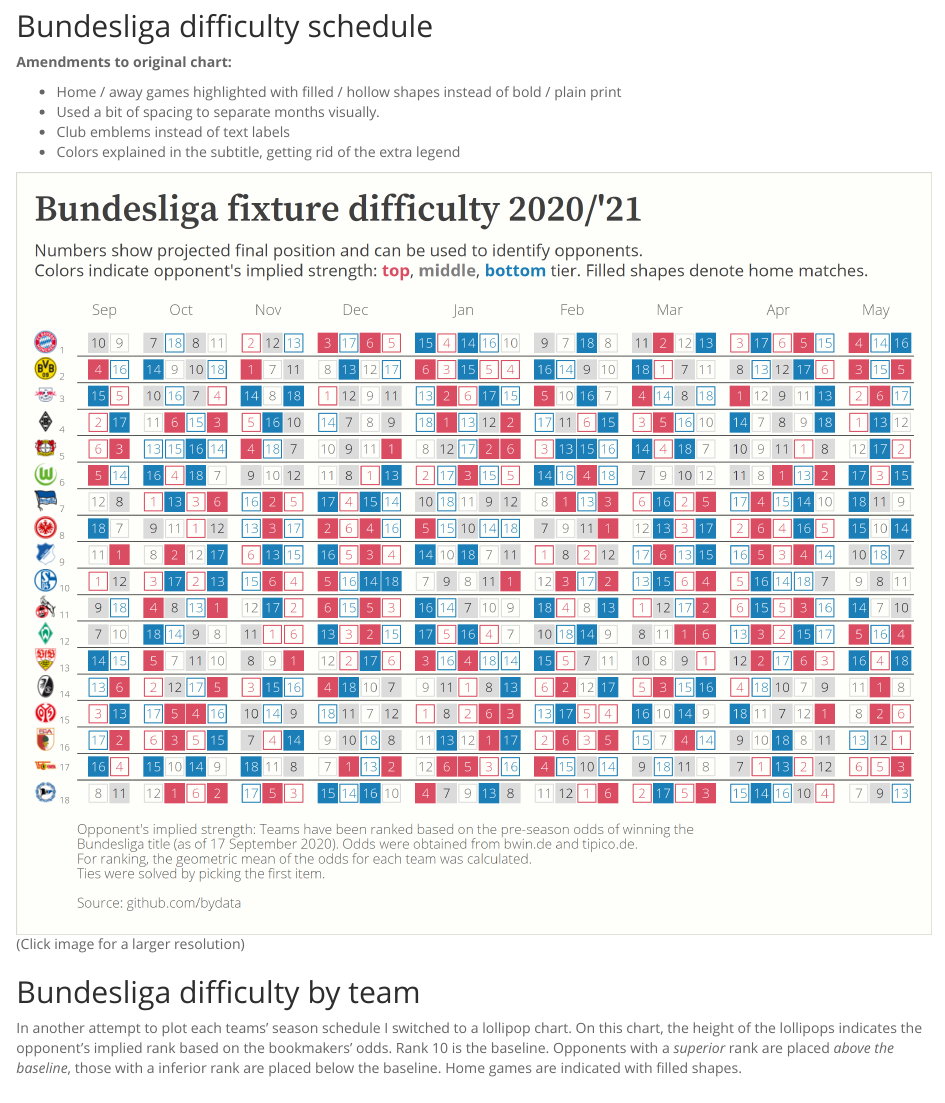
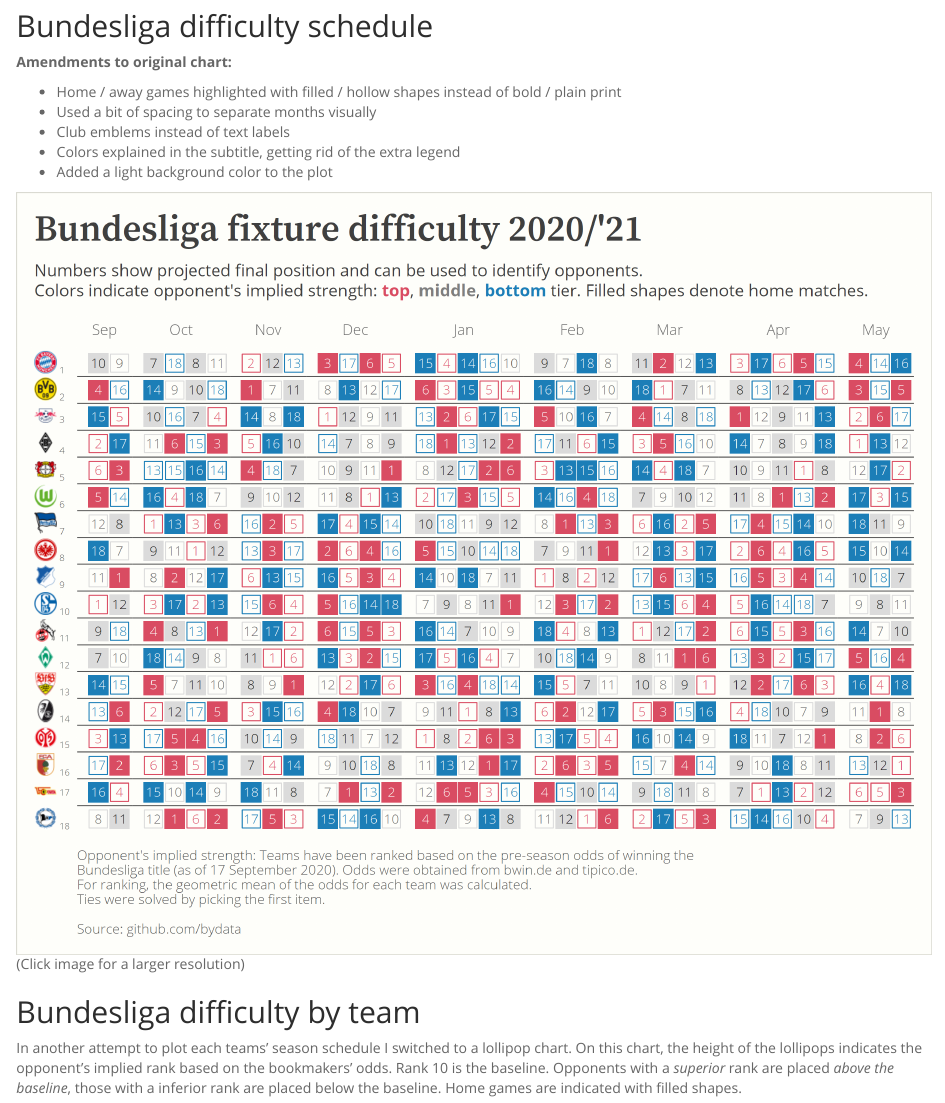
Before and after one commit to bydata/football_data, an R Markdown document (bundesliga_difficulty_2021/analysis/bundesliga_fixture_difficulty_2021.Rmd): the page in a window 1100 px wide, from 610 px down. The pictures show the output file bundesliga_difficulty_2021/analysis/bundesliga_fixture_difficulty_2021.html that the author committed with the source, opened offline.

```diff
--- a/bundesliga_difficulty_2021/analysis/bundesliga_fixture_difficulty_2021.Rmd
+++ b/bundesliga_difficulty_2021/analysis/bundesliga_fixture_difficulty_2021.Rmd
@@ -33,9 +33,10 @@
 **Amendments to original chart:**
 
 * Home / away games highlighted with filled / hollow shapes instead of bold / plain print
-* Used a bit of spacing to separate months visually.
+* Used a bit of spacing to separate months visually
 * Club emblems instead of text labels
 * Colors explained in the subtitle, getting rid of the extra legend
+* Added a light background color to the plot
 
 [![Bundesliga fixture difficulty schedule](../plots/bundesliga_fixture_difficulty.png)](../plots/bundesliga_fixture_difficulty.png)
 (Click image for a larger resolution)
```
Also changed, not shown: bundesliga_difficulty_2021/R/03_bundesliga_difficulty_chart.R (+1 -1 lines), bundesliga_difficulty_2021/analysis/bundesliga_fixture_difficulty_2021.html, bundesliga_difficulty_2021/plots/bundesliga_fixture_difficulty.png, bundesliga_difficulty_2021/plots/bundesliga_fixture_difficulty_by_team_lollipop.png, bundesliga_difficulty_2021/plots/bundesliga_fixture_difficulty_first6fixtures.png, bundesliga_difficulty_2021/plots/bundesliga_fixture_difficulty_heatmap.png.
